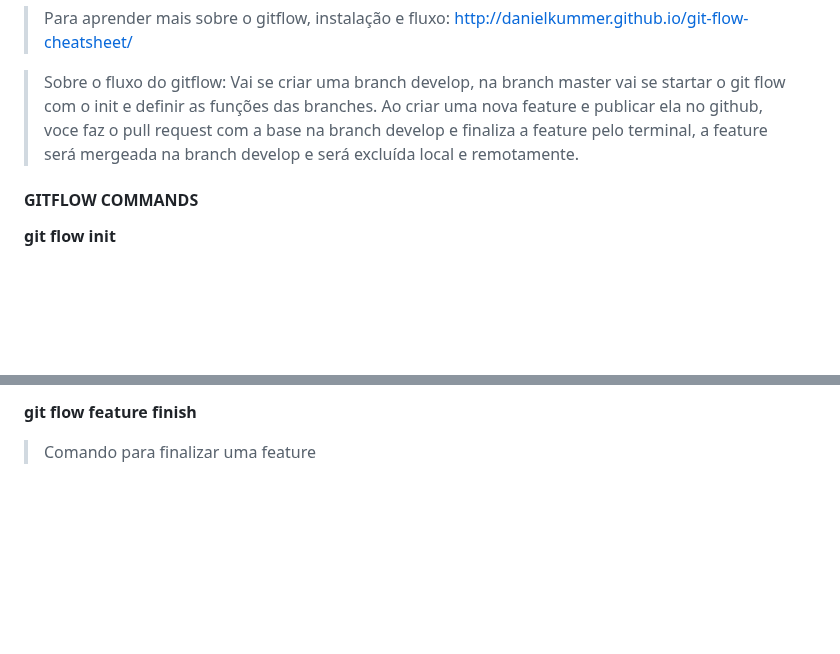
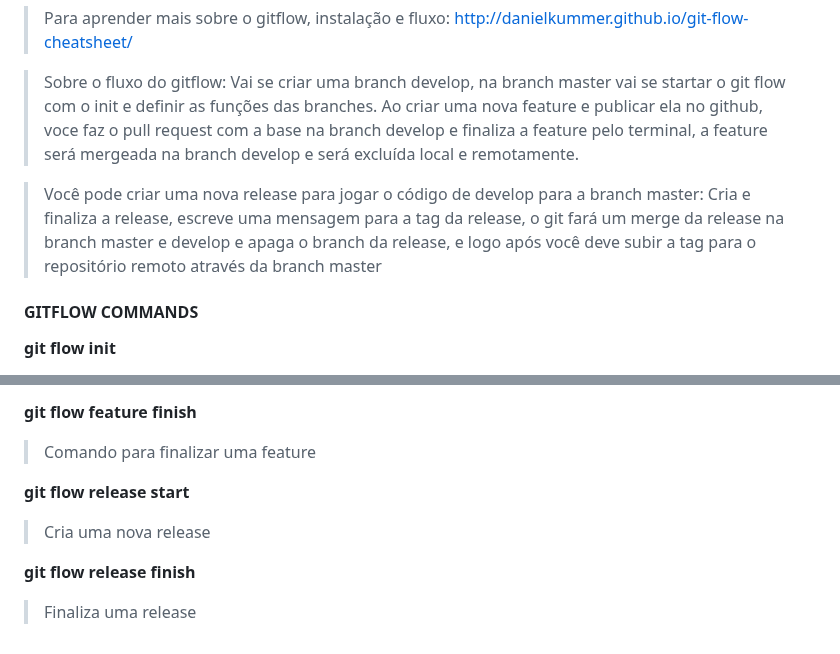
Before and after one commit to adriantorress/git-advanced-course, a Markdown page: README.md, 2 parts joined by grey strips. GitHub-like rendering; blank space fills up the shorter version.

Commit message:
Add git flow realease explanation and commands

```diff
--- a/README.md
+++ b/README.md
@@ -276,6 +276,8 @@ USE MERGE
 
 > Sobre o fluxo do gitflow: Vai se criar uma branch develop, na branch master vai se startar o git flow com o init e definir as funções das branches. Ao criar uma nova feature e publicar ela no github, voce faz o pull request com a base na branch develop e finaliza a feature pelo terminal, a feature será mergeada na branch develop e será excluída local e remotamente.
 
+> Você pode criar uma nova release para jogar o código de develop para a branch master: Cria e finaliza a release, escreve uma mensagem para a tag da release, o git fará um merge da release na branch master e develop e apaga o branch da release, e logo após você deve subir a tag para o repositório remoto através da branch master
+
 #### GITFLOW COMMANDS
 
 **git flow init**
@@ -293,3 +295,11 @@ USE MERGE
 **git flow feature finish <branch name>**
 
 > Comando para finalizar uma feature
+
+**git flow release start <release name>**
+
+> Cria uma nova release
+
+**git flow release finish <release name>**
+
+> Finaliza uma release
```
